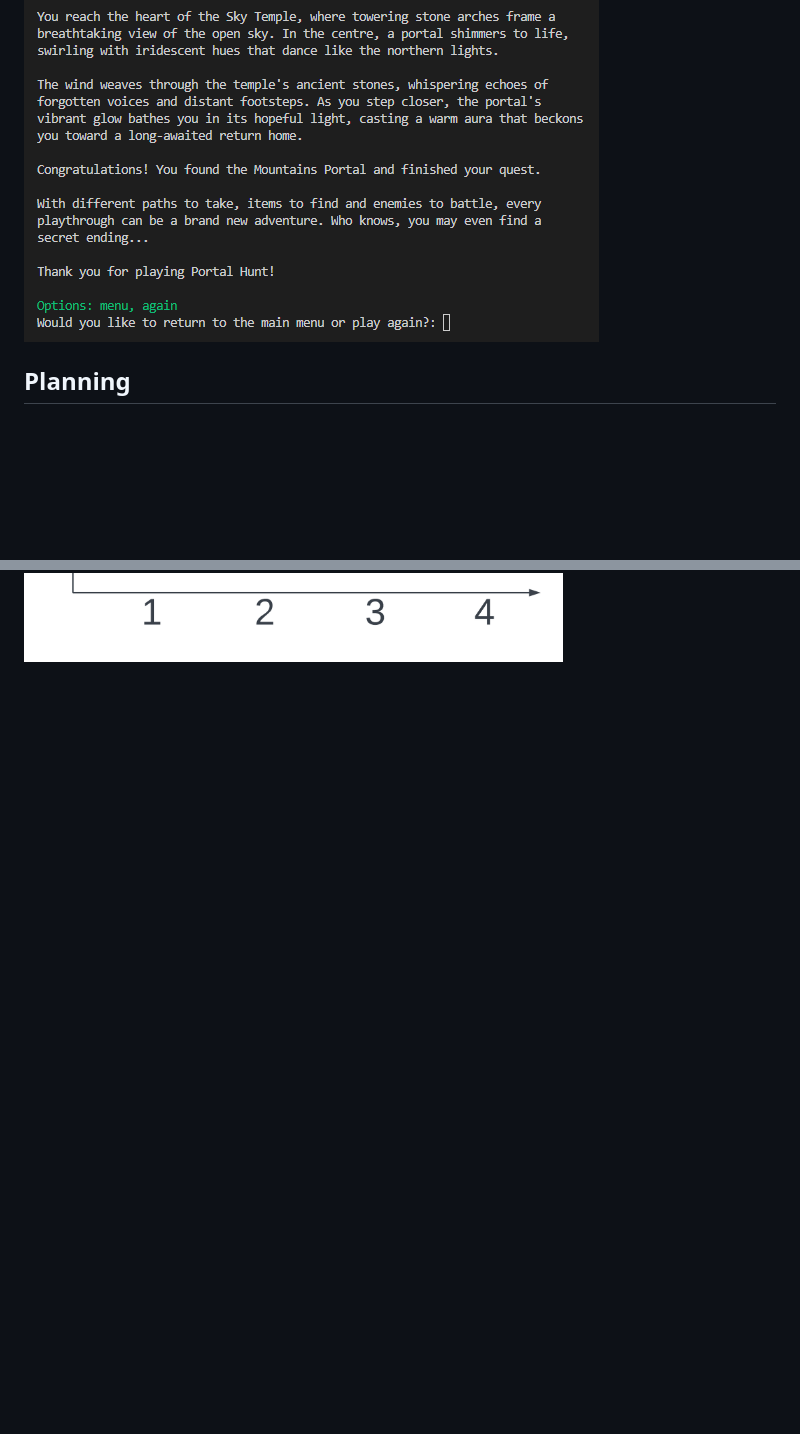
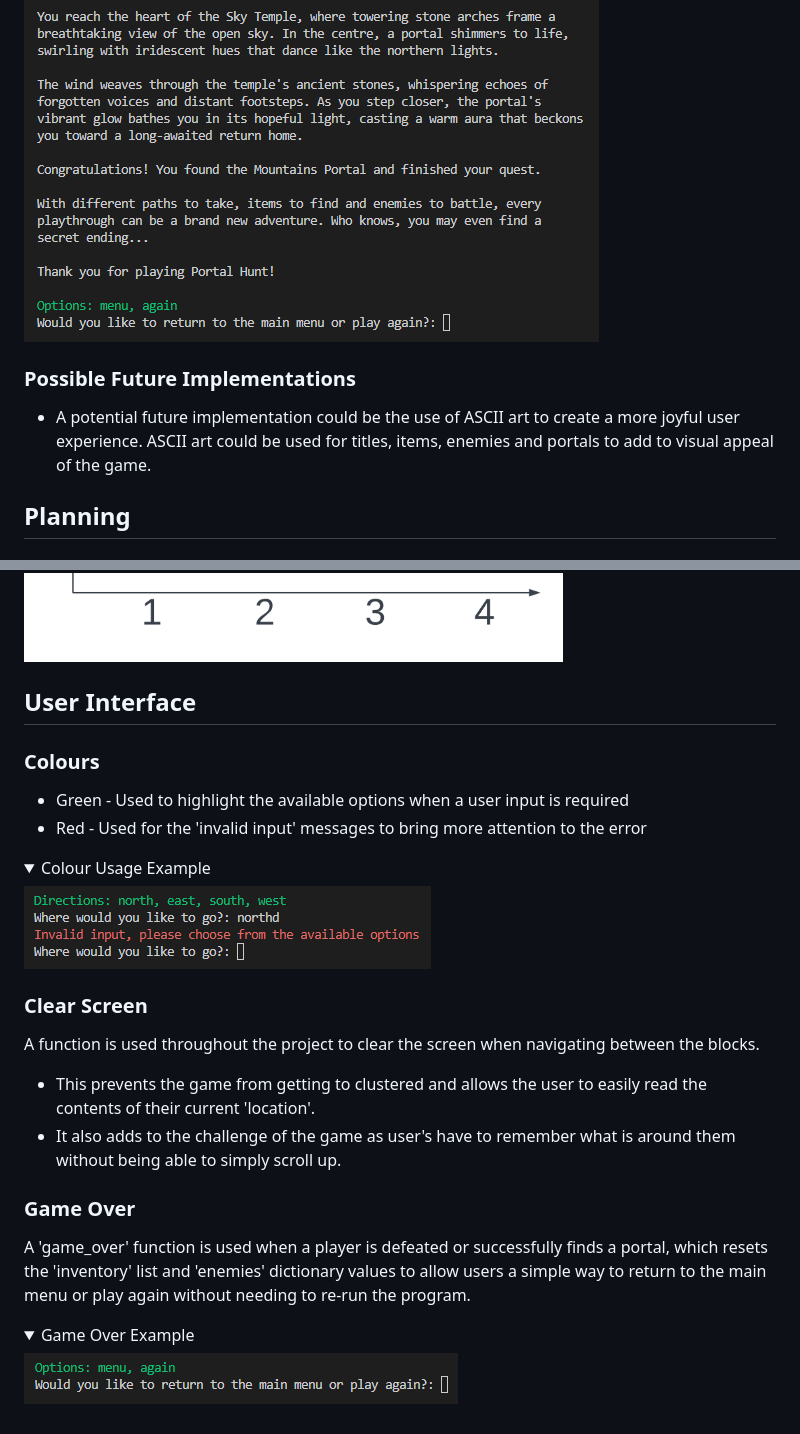
Before and after one commit to JackLamb99/portal-hunt, a Markdown page: README.md, 2 parts joined by grey strips. Rendered like a GitHub page; pictures changed too: assets/readme_images/colours_ui_example.png (added), assets/readme_images/game_over_ui_example.png (added); folded sections open; blank space fills up the shorter version.

Commit message:
ADD User Interface section to the README

```diff
--- a/README.md
+++ b/README.md
@@ -159,6 +159,10 @@ There are three difficulty levels to these enemies;
 
 </details>
 
+### Possible Future Implementations
+
+* A potential future implementation could be the use of ASCII art to create a more joyful user experience. ASCII art could be used for titles, items, enemies and portals to add to visual appeal of the game.
+
 ## Planning
 
 ### Maps
@@ -222,3 +226,31 @@ The following grids were created using [Lucid Chart](https://www.lucidchart.com/
 ![Wetlands Path Grid](assets/readme_images/wetlands_grid.png)
 
 </details>
+
+## User Interface
+
+### Colours
+
+* Green - Used to highlight the available options when a user input is required
+* Red - Used for the 'invalid input' messages to bring more attention to the error
+
+<details><summary>Colour Usage Example</summary>
+
+![Colour Usage Example](assets/readme_images/colours_ui_example.png)
+
+</details>
+
+### Clear Screen
+
+A function is used throughout the project to clear the screen when navigating between the blocks.
+* This prevents the game from getting to clustered and allows the user to easily read the contents of their current 'location'.
+* It also adds to the challenge of the game as user's have to remember what is around them without being able to simply scroll up.
+
+### Game Over
+
+A 'game_over' function is used when a player is defeated or successfully finds a portal, which resets the 'inventory' list and 'enemies' dictionary values to allow users a simple way to return to the main menu or play again without needing to re-run the program.
+
+<details><summary>Game Over Example</summary>
+
+![Game Over Example](assets/readme_images/game_over_ui_example.png)
+
```
Also changed, not shown: other parts of README.md (+1 -0 lines).
